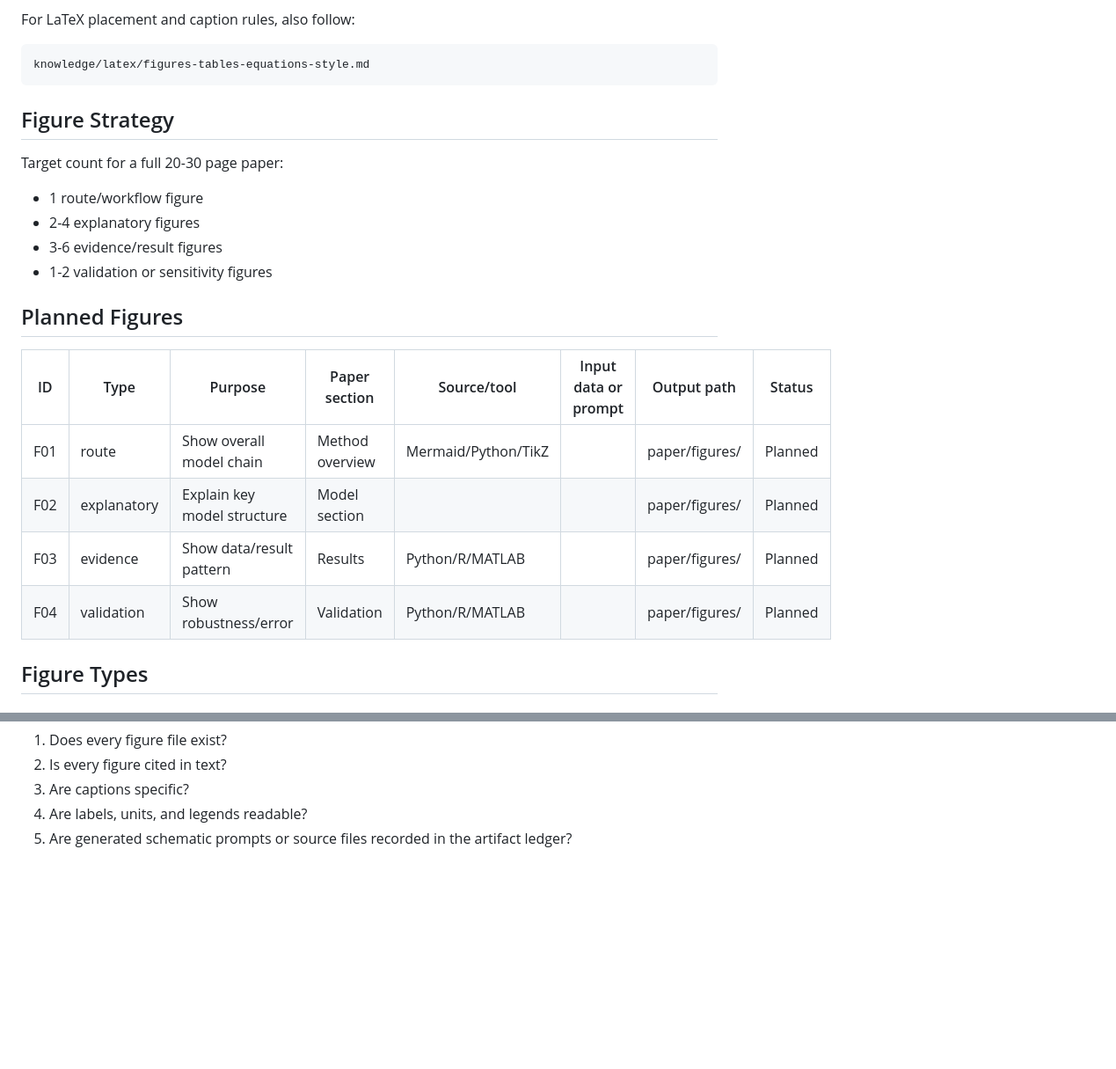
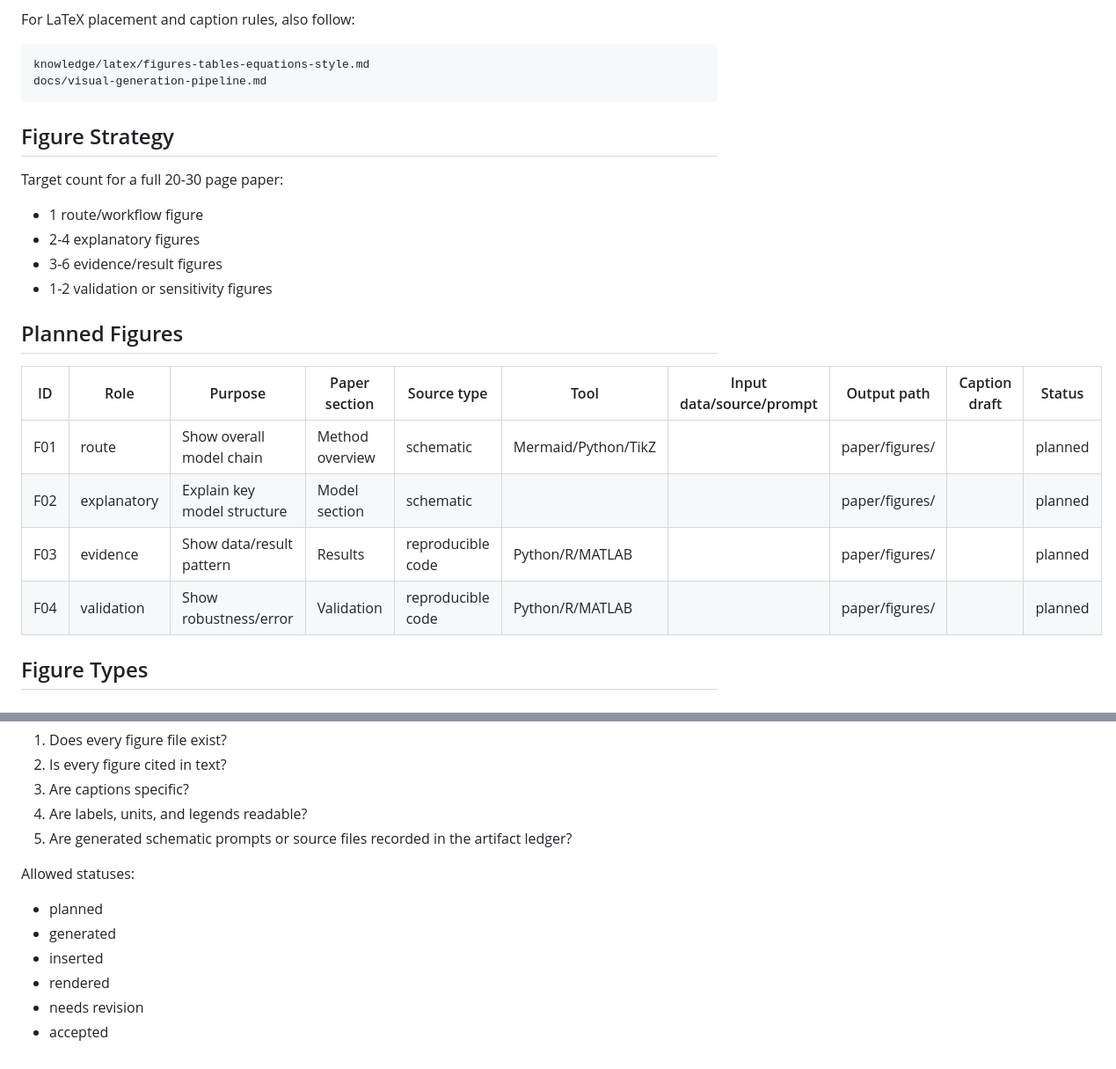
Before and after one commit to lihaichuan6686/math-modeling-paper-generator, a Markdown page: docs/figure-plan-template.md, 2 parts joined by grey strips. Shown at 88% size. Rendered like a GitHub page; blank space fills up the shorter version.

````diff
--- a/docs/figure-plan-template.md
+++ b/docs/figure-plan-template.md
@@ -12,6 +12,7 @@ For LaTeX placement and caption rules, also follow:
 
 ```text
 knowledge/latex/figures-tables-equations-style.md
+docs/visual-generation-pipeline.md
 ```
 
 ## Figure Strategy
@@ -25,12 +26,12 @@ Target count for a full 20-30 page paper:
 
 ## Planned Figures
 
-| ID | Type | Purpose | Paper section | Source/tool | Input data or prompt | Output path | Status |
-|---|---|---|---|---|---|---|---|
-| F01 | route | Show overall model chain | Method overview | Mermaid/Python/TikZ | | paper/figures/ | Planned |
-| F02 | explanatory | Explain key model structure | Model section | | | paper/figures/ | Planned |
-| F03 | evidence | Show data/result pattern | Results | Python/R/MATLAB | | paper/figures/ | Planned |
-| F04 | validation | Show robustness/error | Validation | Python/R/MATLAB | | paper/figures/ | Planned |
+| ID | Role | Purpose | Paper section | Source type | Tool | Input data/source/prompt | Output path | Caption draft | Status |
+|---|---|---|---|---|---|---|---|---|---|
+| F01 | route | Show overall model chain | Method overview | schematic | Mermaid/Python/TikZ | | paper/figures/ | | planned |
+| F02 | explanatory | Explain key model structure | Model section | schematic | | | paper/figures/ | | planned |
+| F03 | evidence | Show data/result pattern | Results | reproducible code | Python/R/MATLAB | | paper/figures/ | | planned |
+| F04 | validation | Show robustness/error | Validation | reproducible code | Python/R/MATLAB | | paper/figures/ | | planned |
 
 ## Figure Types
 
@@ -155,3 +156,12 @@ Before final PDF:
 3. Are captions specific?
 4. Are labels, units, and legends readable?
 5. Are generated schematic prompts or source files recorded in the artifact ledger?
+
+Allowed statuses:
+
+- planned
+- generated
+- inserted
+- rendered
+- needs revision
+- accepted
````
Also changed, not shown: docs/artifact-ledger-template.md (+14 -3 lines), knowledge/worklog.md (+1 -0 lines).
